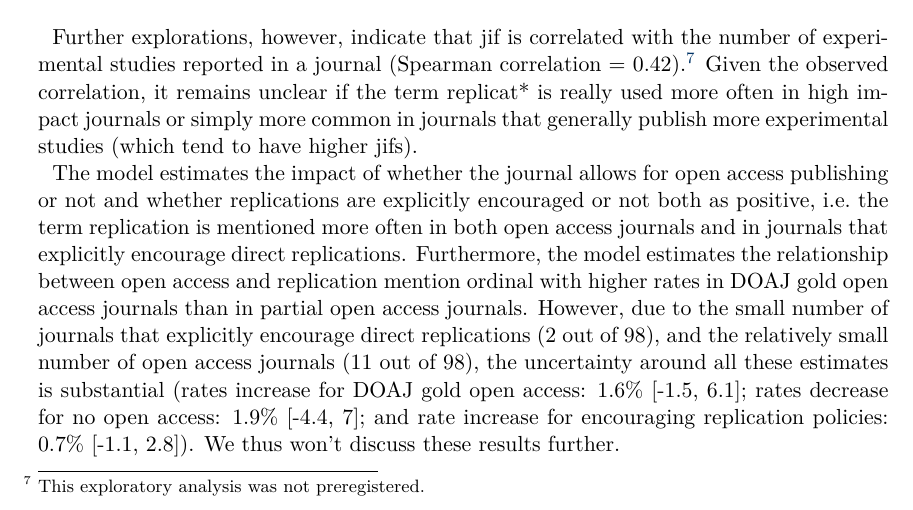
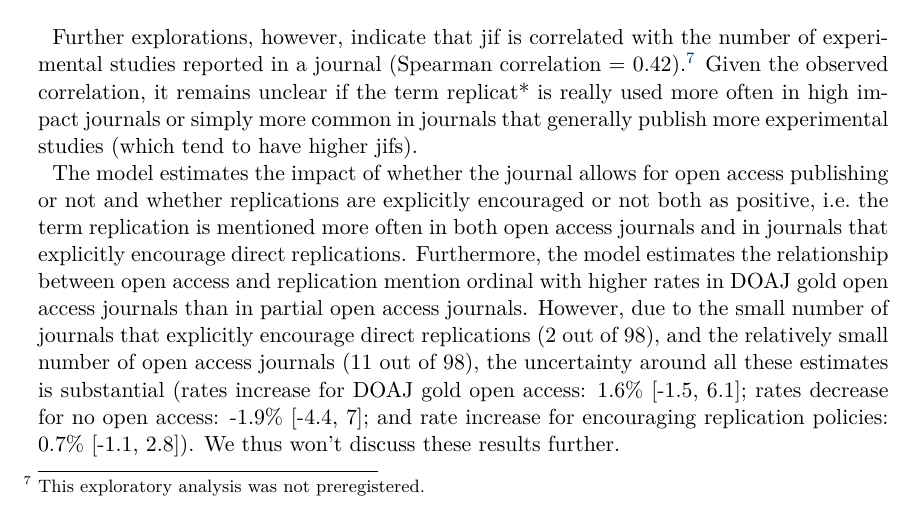
Before and after one commit to troettge/ReplicationLing, an R Markdown document (glossa_manuscript/AnonymizedReplicationLing/AnonymizedReplicationLing.Rmd): part of page 7 of 24, cut so that both start at the same text. The pictures show the output file glossa_manuscript/AnonymizedReplicationLing/AnonymizedReplicationLing.pdf that the author committed with the source.

Commit message:
fixed the minus in the report

````diff
--- a/glossa_manuscript/AnonymizedReplicationLing/AnonymizedReplicationLing.Rmd
+++ b/glossa_manuscript/AnonymizedReplicationLing/AnonymizedReplicationLing.Rmd
@@ -459,7 +457,7 @@ ggplot(data = predicted_values_jif,
 mention_jif
 ```
 
-The model estimates the impact of whether the journal allows for open access publishing or not and whether replications are explicitly encouraged or not both as positive, i.e. the term replication is mentioned more often in both open access journals and in journals that explicitly encourage direct replications. Furthermore, the model estimates the relationship between open access and replication mention ordinal with higher rates in DOAJ gold open access journals than in partial open access journals. However, due to the small number of journals that explicitly encourage direct replications (`r encouraged` out of 98), and the relatively small number of open access journals (`r openaccess` out of 98), the uncertainty around all these estimates is substantial (rates increase for DOAJ gold open access: `r mention_oagold_prop_est`\% [`r mention_oagold_prop_lb`, `r mention_oagold_prop_hb`]; rates decrease for no open access: `r -mention_oano_prop_est`\% [`r mention_oano_prop_lb`, `r mention_oano_prop_hb`]; and rate increase for encouraging replication policies: `r mention_poli_prop_est`\% [`r mention_poli_prop_lb`, `r mention_poli_prop_hb`]). We thus won't discuss these results further.
+The model estimates the impact of whether the journal allows for open access publishing or not and whether replications are explicitly encouraged or not both as positive, i.e. the term replication is mentioned more often in both open access journals and in journals that explicitly encourage direct replications. Furthermore, the model estimates the relationship between open access and replication mention ordinal with higher rates in DOAJ gold open access journals than in partial open access journals. However, due to the small number of journals that explicitly encourage direct replications (`r encouraged` out of 98), and the relatively small number of open access journals (`r openaccess` out of 98), the uncertainty around all these estimates is substantial (rates increase for DOAJ gold open access: `r mention_oagold_prop_est`\% [`r mention_oagold_prop_lb`, `r mention_oagold_prop_hb`]; rates decrease for no open access: `r mention_oano_prop_est`\% [`r mention_oano_prop_lb`, `r mention_oano_prop_hb`]; and rate increase for encouraging replication policies: `r mention_poli_prop_est`\% [`r mention_poli_prop_lb`, `r mention_poli_prop_hb`]). We thus won't discuss these results further.
 
 ```{r rate of replication mention, echo=FALSE, eval=FALSE}
 
````
Also changed, not shown: glossa_manuscript/AnonymizedReplicationLing/AnonymizedReplicationLing.pdf, glossa_manuscript/AnonymizedReplicationLing/AnonymizedReplicationLing.tex, glossa_manuscript/AnonymizedReplicationLing/AnonymizedReplicationLing.Rmd (2 more changed lines).
